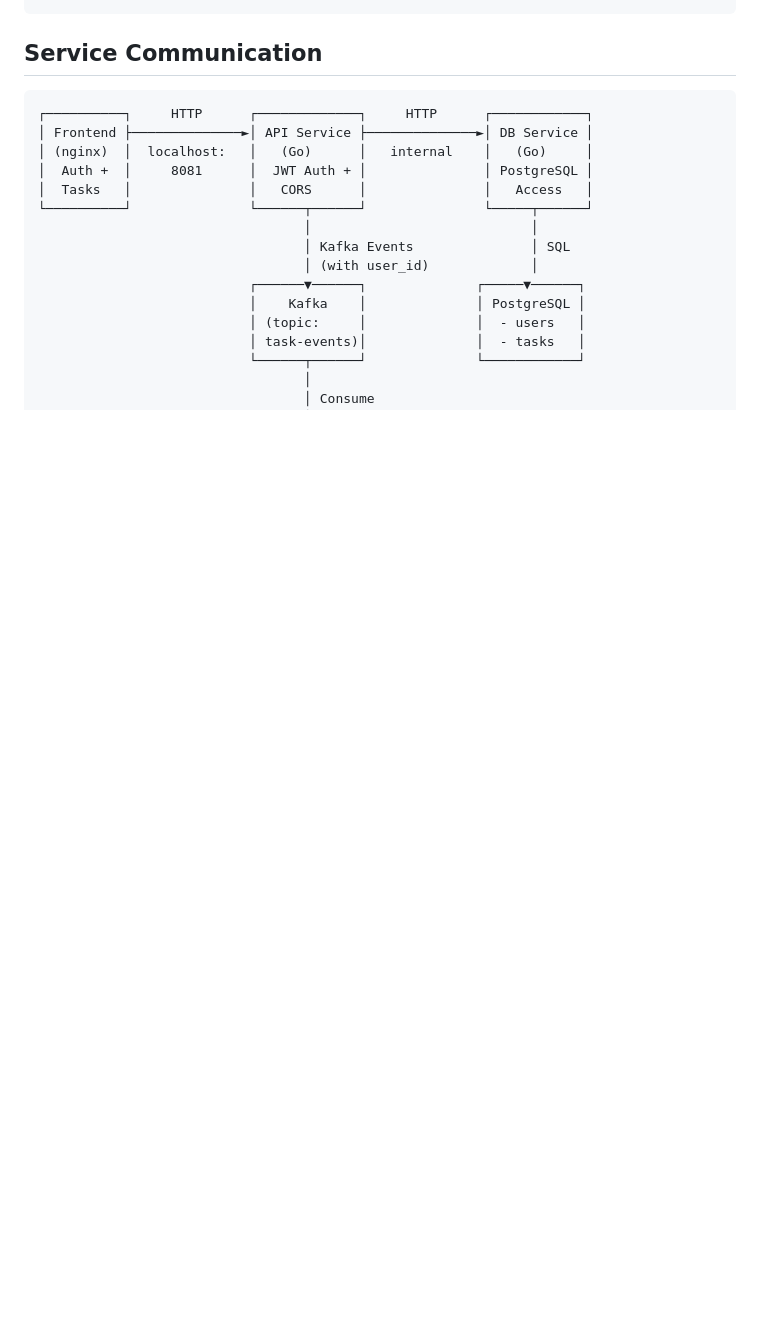
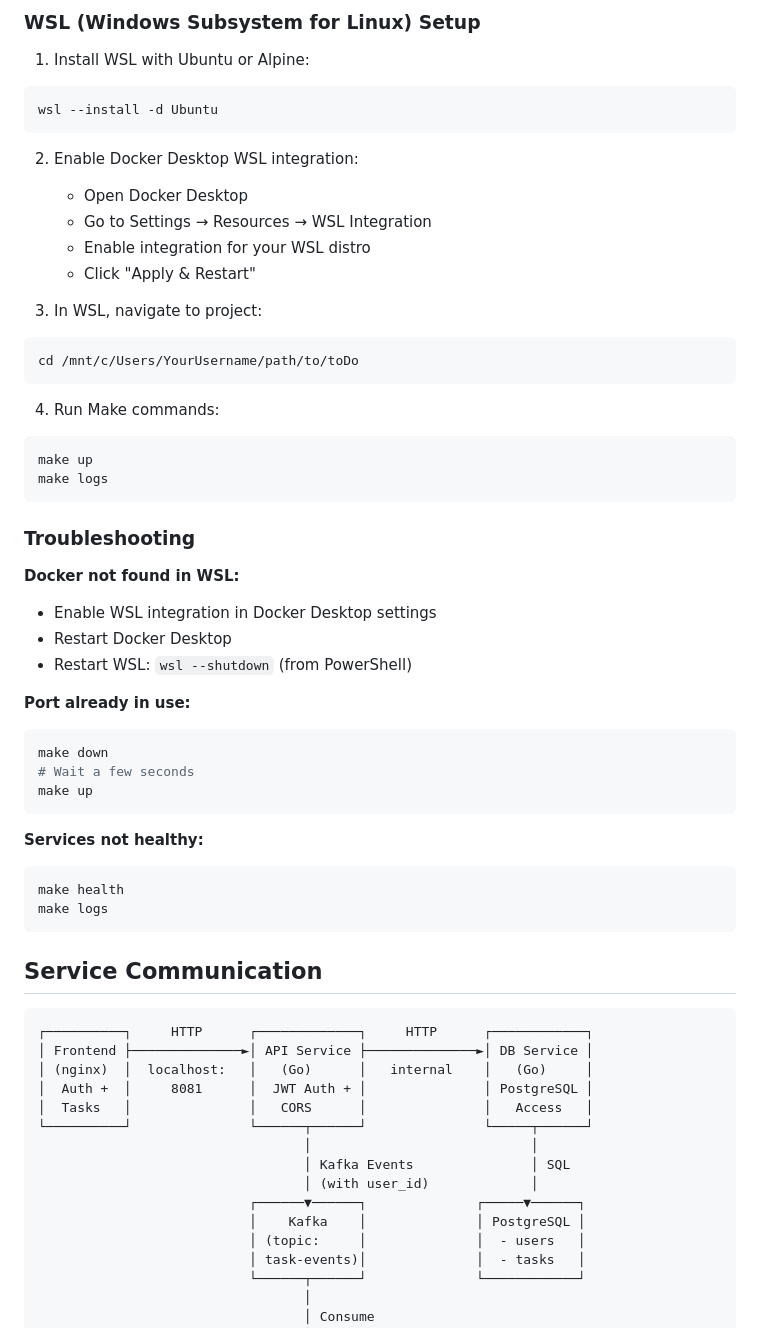
Before and after one commit to 666Stepan66612/To-do-list, a Markdown page: DOCS.md, the part around one of its changes. Rendered like a GitHub page; blank space fills up the shorter version.

````diff
--- a/DOCS.md
+++ b/DOCS.md
@@ -267,3 +359,45 @@ docker-compose down -v
+### WSL (Windows Subsystem for Linux) Setup
+
+1. Install WSL with Ubuntu or Alpine:
+```powershell
+wsl --install -d Ubuntu
+```
+
+2. Enable Docker Desktop WSL integration:
+   - Open Docker Desktop
+   - Go to Settings → Resources → WSL Integration
+   - Enable integration for your WSL distro
+   - Click "Apply & Restart"
+
+3. In WSL, navigate to project:
+```bash
+cd /mnt/c/Users/YourUsername/path/to/toDo
+```
+
+4. Run Make commands:
+```bash
+make up
+make logs
+```
+
+### Troubleshooting
+
+**Docker not found in WSL:**
+- Enable WSL integration in Docker Desktop settings
+- Restart Docker Desktop
+- Restart WSL: `wsl --shutdown` (from PowerShell)
+
+**Port already in use:**
+```bash
+make down
+# Wait a few seconds
+make up
+```
+
+**Services not healthy:**
+```bash
+make health
+make logs
 ```
 
 ## Service Communication
````
Also changed, not shown: other parts of DOCS.md (+93 -1 lines).
